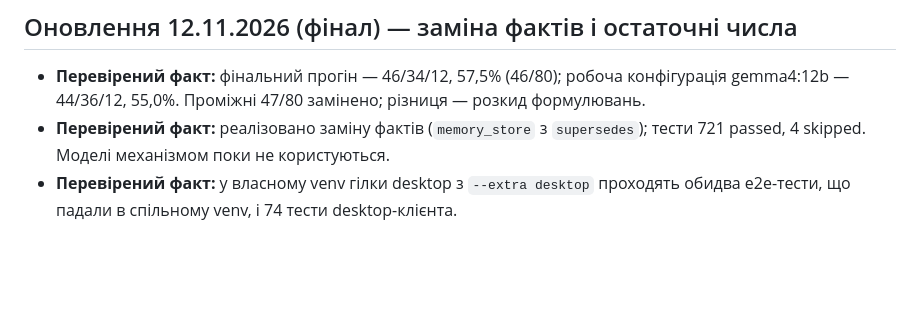
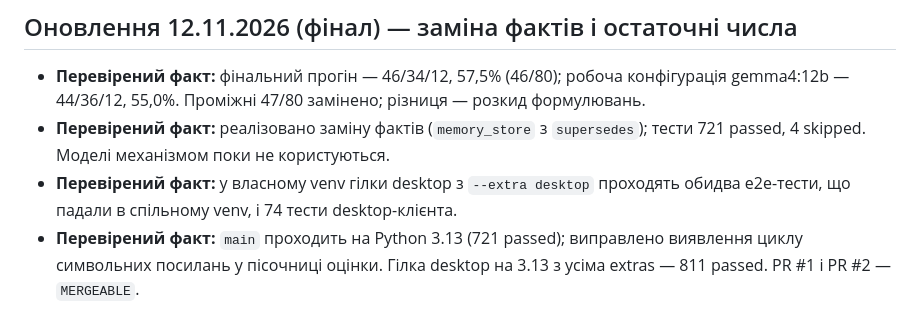
Before and after one commit to cyberdid/B-12, a Markdown page: wiki/project/status.md, the part around the change. GitHub-like rendering; blank space fills up the shorter version.

```diff
--- a/wiki/project/status.md
+++ b/wiki/project/status.md
@@ -106,3 +106,4 @@ tags: [progress, next]
 - **Перевірений факт:** фінальний прогін — 46/34/12, 57,5% (46/80); робоча конфігурація gemma4:12b — 44/36/12, 55,0%. Проміжні 47/80 замінено; різниця — розкид формулювань.
 - **Перевірений факт:** реалізовано заміну фактів (`memory_store` з `supersedes`); тести 721 passed, 4 skipped. Моделі механізмом поки не користуються.
 - **Перевірений факт:** у власному venv гілки desktop з `--extra desktop` проходять обидва e2e-тести, що падали в спільному venv, і 74 тести desktop-клієнта.
+- **Перевірений факт:** `main` проходить на Python 3.13 (721 passed); виправлено виявлення циклу символьних посилань у пісочниці оцінки. Гілка desktop на 3.13 з усіма extras — 811 passed. PR #1 і PR #2 — `MERGEABLE`.
```
Also changed, not shown: wiki/log.md (+5 -0 lines).
